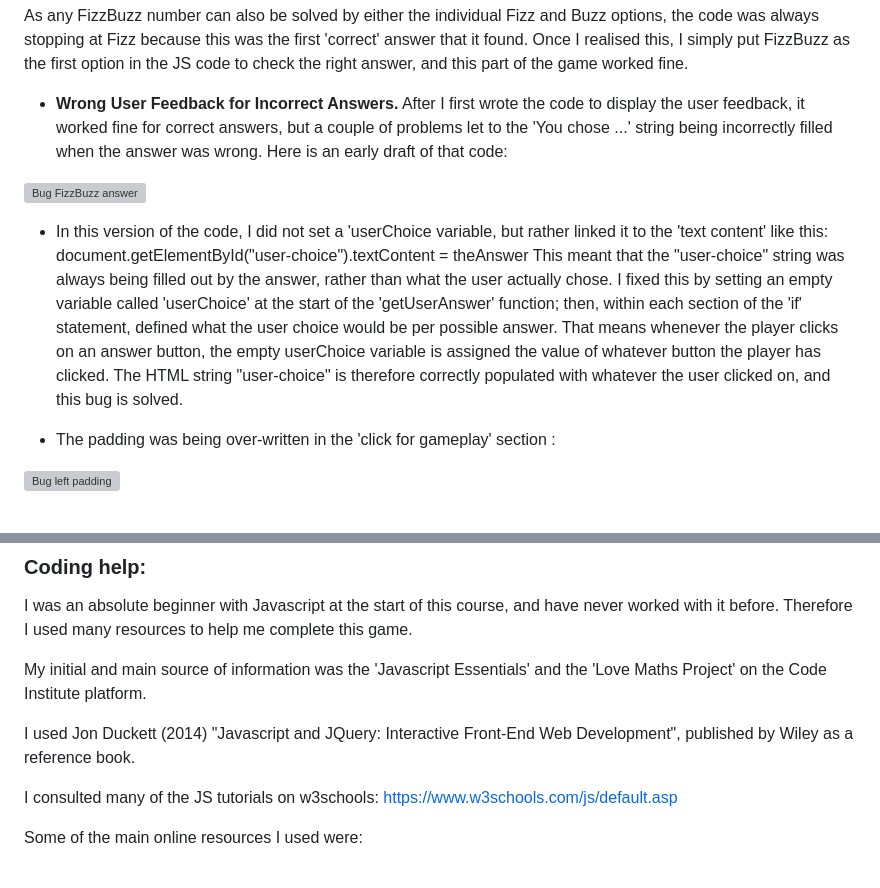
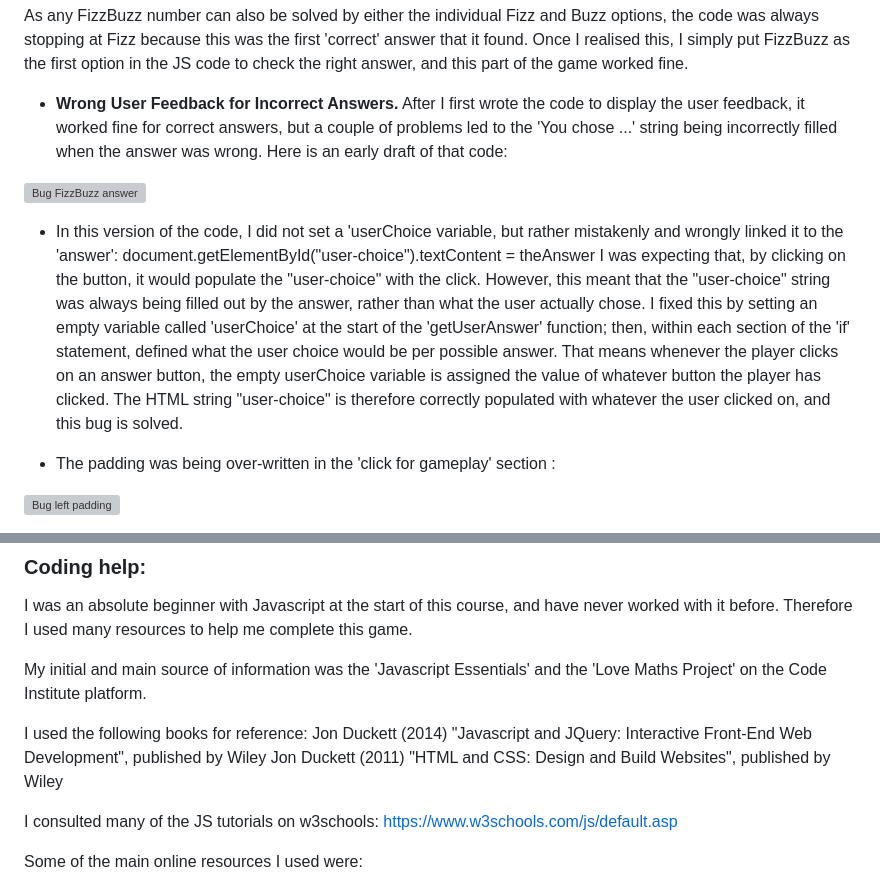
Before and after one commit to rich-p-rich/fizzbuzz-p2, a Markdown page: README.md, 2 parts joined by grey strips. Drawn GitHub-style; grey boxes are pictures that could not be loaded.

Commit message:
Update ReadMe references

```diff
--- a/README.md
+++ b/README.md
@@ -308,13 +308,13 @@ However, a couple of  bugs with regard to the gameplay and display at the top of
 
 As any FizzBuzz number can also be solved by either the individual Fizz and Buzz options, the code was always stopping at Fizz because this was the first 'correct' answer that it found. Once I realised this, I simply put FizzBuzz as the first option in the JS code to check the right answer, and this part of the game worked fine.
 
-- **Wrong User Feedback for Incorrect Answers.** After I first wrote the code to display the user feedback, it worked fine for correct answers, but a couple of problems let to the 'You chose ...' string being incorrectly filled when the answer was wrong. Here is an early draft of that code:
+- **Wrong User Feedback for Incorrect Answers.** After I first wrote the code to display the user feedback, it worked fine for correct answers, but a couple of problems led to the 'You chose ...' string being incorrectly filled when the answer was wrong. Here is an early draft of that code:
 
 
 ![Bug FizzBuzz answer](documentation/documentation-images/bug-userchoice.PNG)
 
-- In this version of the code, I did not set a 'userChoice variable, but rather linked it to the 'text content' like this: document.getElementById("user-choice").textContent = theAnswer
-This meant that the "user-choice" string was always being filled out by the answer, rather than what the user actually chose. I fixed this by setting an empty variable called 'userChoice' at the start of the 'getUserAnswer' function; then, within each section of the 'if' statement, defined what the user choice would be per possible answer. That means whenever the player clicks on an answer button, the empty userChoice variable is assigned the value of whatever button the player has clicked. The HTML string "user-choice" is therefore correctly populated with whatever the user clicked on, and this bug is solved.
+- In this version of the code, I did not set a 'userChoice variable, but rather mistakenly and wrongly linked it to the 'answer': document.getElementById("user-choice").textContent = theAnswer
+I was expecting that, by clicking on the button, it would populate the "user-choice" with the click. However, this meant that the "user-choice" string was always being filled out by the answer, rather than what the user actually chose. I fixed this by setting an empty variable called 'userChoice' at the start of the 'getUserAnswer' function; then, within each section of the 'if' statement, defined what the user choice would be per possible answer. That means whenever the player clicks on an answer button, the empty userChoice variable is assigned the value of whatever button the player has clicked. The HTML string "user-choice" is therefore correctly populated with whatever the user clicked on, and this bug is solved.
 
 - The padding was being over-written in the 'click for gameplay' section :
 
@@ -356,7 +356,9 @@ I was an absolute beginner with Javascript at the start of this course, and have
 
 My initial and main source of information was the 'Javascript Essentials' and the 'Love Maths Project' on the Code Institute platform.
 
-I used Jon Duckett (2014) "Javascript and JQuery: Interactive Front-End Web Development", published by Wiley as a reference book.
+I used the following books for reference:
+Jon Duckett (2014) "Javascript and JQuery: Interactive Front-End Web Development", published by Wiley
+Jon Duckett (2011) "HTML and CSS: Design and Build Websites", published by Wiley
 
 I consulted many of the JS tutorials on w3schools: https://www.w3schools.com/js/default.asp
 
```
